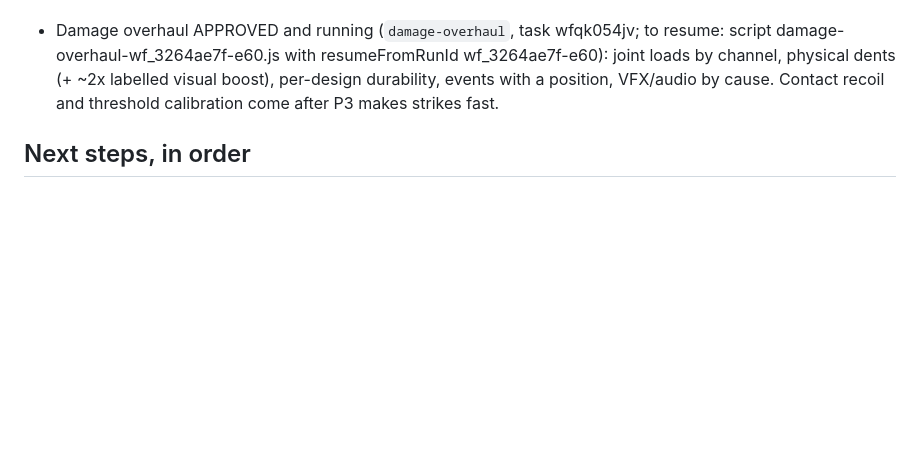
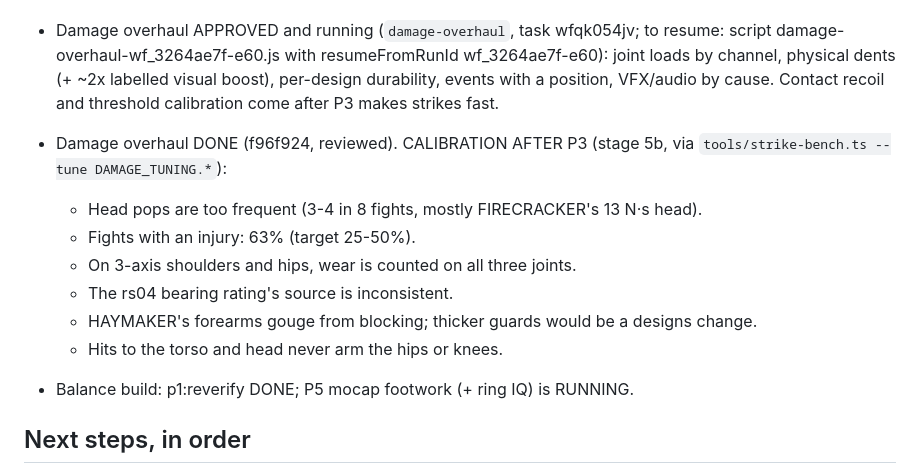
Before and after one commit to ChrisJDiMarco/split-decision, a Markdown page: docs/HANDOFF.md, the part around the change. Rendered like a GitHub page; blank space fills up the shorter version.

Commit message:
docs: handoff - damage overhaul done, calibration list, P5 running

```diff
--- a/docs/HANDOFF.md
+++ b/docs/HANDOFF.md
@@ -127,6 +127,15 @@ Uncommitted work in progress: src/physics/control/** + src/physics/control/balan
 
 - Damage overhaul APPROVED and running (`damage-overhaul`, task wfqk054jv; to resume: script damage-overhaul-wf_3264ae7f-e60.js with resumeFromRunId wf_3264ae7f-e60): joint loads by channel, physical dents (+ ~2x labelled visual boost), per-design durability, events with a position, VFX/audio by cause. Contact recoil and threshold calibration come after P3 makes strikes fast.
 
+- Damage overhaul DONE (f96f924, reviewed). CALIBRATION AFTER P3 (stage 5b, via `tools/strike-bench.ts --tune DAMAGE_TUNING.*`):
+  - Head pops are too frequent (3-4 in 8 fights, mostly FIRECRACKER's 13 N·s head).
+  - Fights with an injury: 63% (target 25-50%).
+  - On 3-axis shoulders and hips, wear is counted on all three joints.
+  - The rs04 bearing rating's source is inconsistent.
+  - HAYMAKER's forearms gouge from blocking; thicker guards would be a designs change.
+  - Hits to the torso and head never arm the hips or knees.
+- Balance build: p1:reverify DONE; P5 mocap footwork (+ ring IQ) is RUNNING.
+
 ## Next steps, in order
 
 1. **Build the electric roster** from `docs/research/08-modern-roster.json` (FIRECRACKER 1.30 m/38 kg, SAVATE 1.73 m/83 kg, HAYMAKER 1.82 m/103 kg, PYLON 1.89 m/79 kg; art in `docs/concept-art/modern/`). New humanoid specs, electric catalog motors, robot-kit recipes for their heads/shells/gloves. Make them the default roster; keep Bruiser/Striker/Goliath as an optional "iron age" heavyweight class. Lighter bodies should balance far more easily.
```
